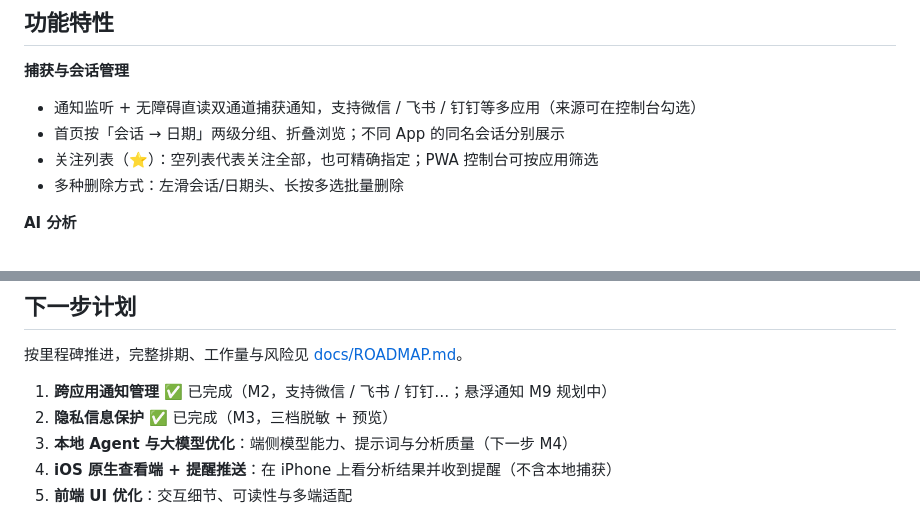
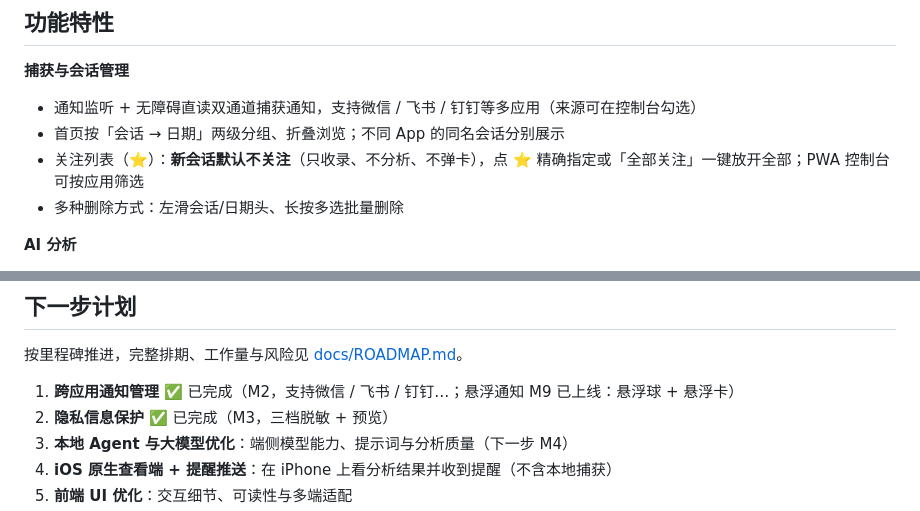
Before and after one commit to solidjoker/notifyme, a Markdown page: README.md, 2 parts joined by grey strips. Drawn GitHub-style.

```diff
--- a/README.md
+++ b/README.md
@@ -24,7 +24,7 @@
 
 - 通知监听 + 无障碍直读双通道捕获通知，支持微信 / 飞书 / 钉钉等多应用（来源可在控制台勾选）
 - 首页按「会话 → 日期」两级分组、折叠浏览；不同 App 的同名会话分别展示
-- 关注列表（⭐）：空列表代表关注全部，也可精确指定；PWA 控制台可按应用筛选
+- 关注列表（⭐）：**新会话默认不关注**（只收录、不分析、不弹卡），点 ⭐ 精确指定或「全部关注」一键放开全部；PWA 控制台可按应用筛选
 - 多种删除方式：左滑会话/日期头、长按多选批量删除
 
 **AI 分析**
@@ -155,7 +155,7 @@ $env:JAVA_HOME = "你的 JDK 17 路径"
 
 按里程碑推进，完整排期、工作量与风险见 [docs/ROADMAP.md](docs/ROADMAP.md)。
 
-1. **跨应用通知管理** ✅ 已完成（M2，支持微信 / 飞书 / 钉钉…；悬浮通知 M9 规划中）
+1. **跨应用通知管理** ✅ 已完成（M2，支持微信 / 飞书 / 钉钉…；悬浮通知 M9 已上线：悬浮球 + 悬浮卡）
 2. **隐私信息保护** ✅ 已完成（M3，三档脱敏 + 预览）
 3. **本地 Agent 与大模型优化**：端侧模型能力、提示词与分析质量（下一步 M4）
 4. **iOS 原生查看端 + 提醒推送**：在 iPhone 上看分析结果并收到提醒（不含本地捕获）
```
Also changed, not shown: docs/architecture/README.md (+2 -2 lines), progress.md (+22 -1 lines), docs/architecture/diagrams/04-analysis-pipeline.png, 14 other files.
